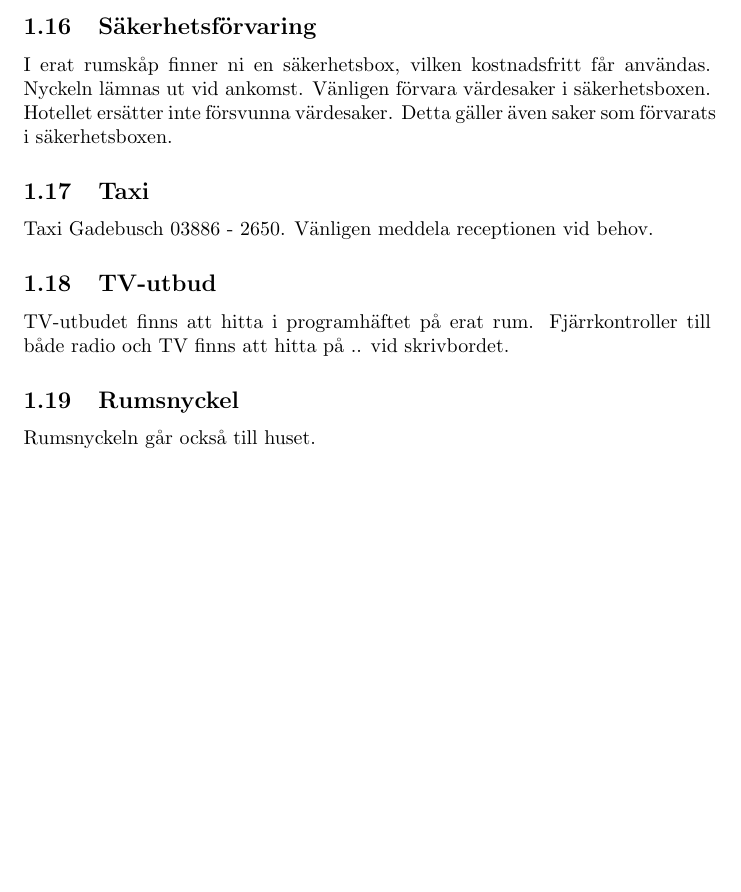
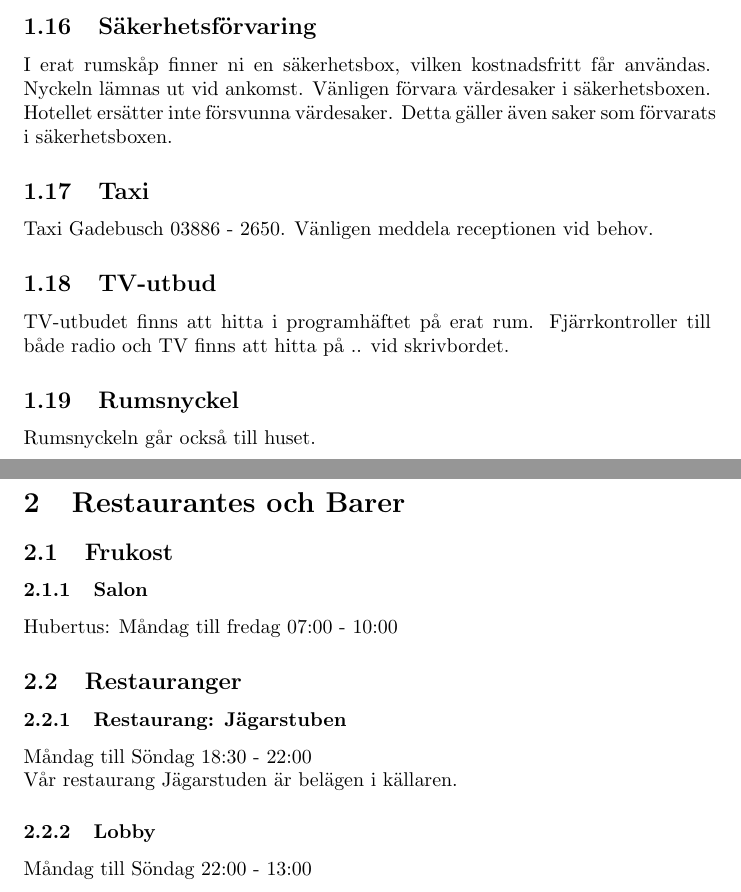
Before and after one commit to istehem/translation, a LaTeX document (gastinformation.tex): part of page 3 of 3 before the commit and two parts of pages 3 and 4 of 4 after it, the two joined at a grey line, cut so that both start at the same text, the shorter picture padded with empty space. Compiled offline with pdfLaTeX.

Commit message:
second commit

```diff
--- a/gastinformation.tex
+++ b/gastinformation.tex
@@ -80,6 +80,21 @@ både radio och TV finns att hitta på .. vid skrivbordet.
 \subsection{Rumsnyckel}
 Rumsnyckeln går också till huset.
 
+\section{Restaurantes och Barer}
+
+\subsection{Frukost}
+
+\subsubsection{Salon}
+Hubertus: Måndag till fredag 07:00 - 10:00
+
+\subsection{Restauranger}
+\subsubsection{Restaurang: Jägarstuben}
+Måndag till Söndag 18:30 - 22:00 \\
+Vår restaurang Jägarstuden är belägen i källaren.
+
+\subsubsection{Lobby}
+Måndag till Söndag 22:00 - 13:00 \\
+
 
 
 
```
Also changed, not shown: gastinformation.pdf.
